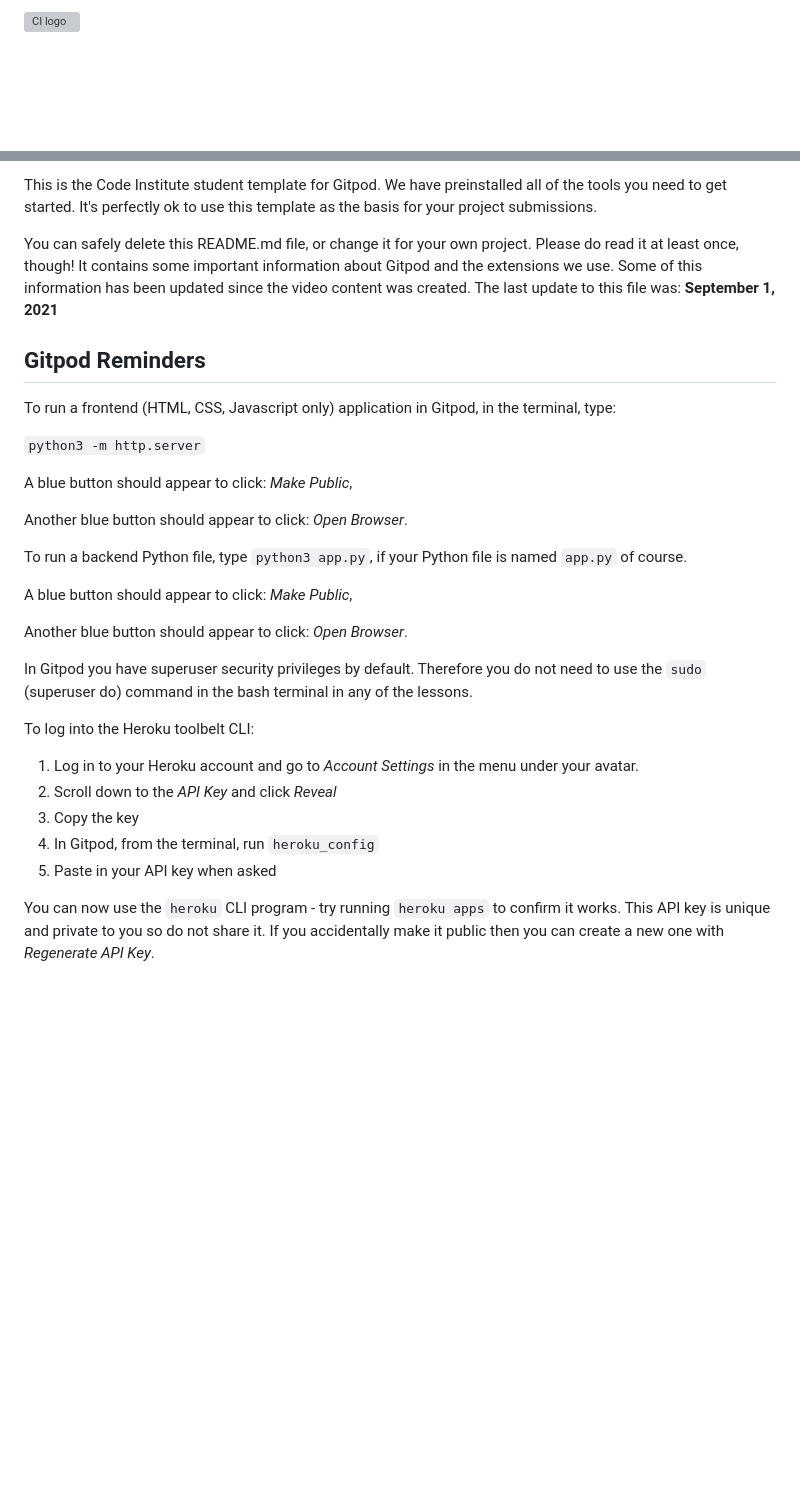
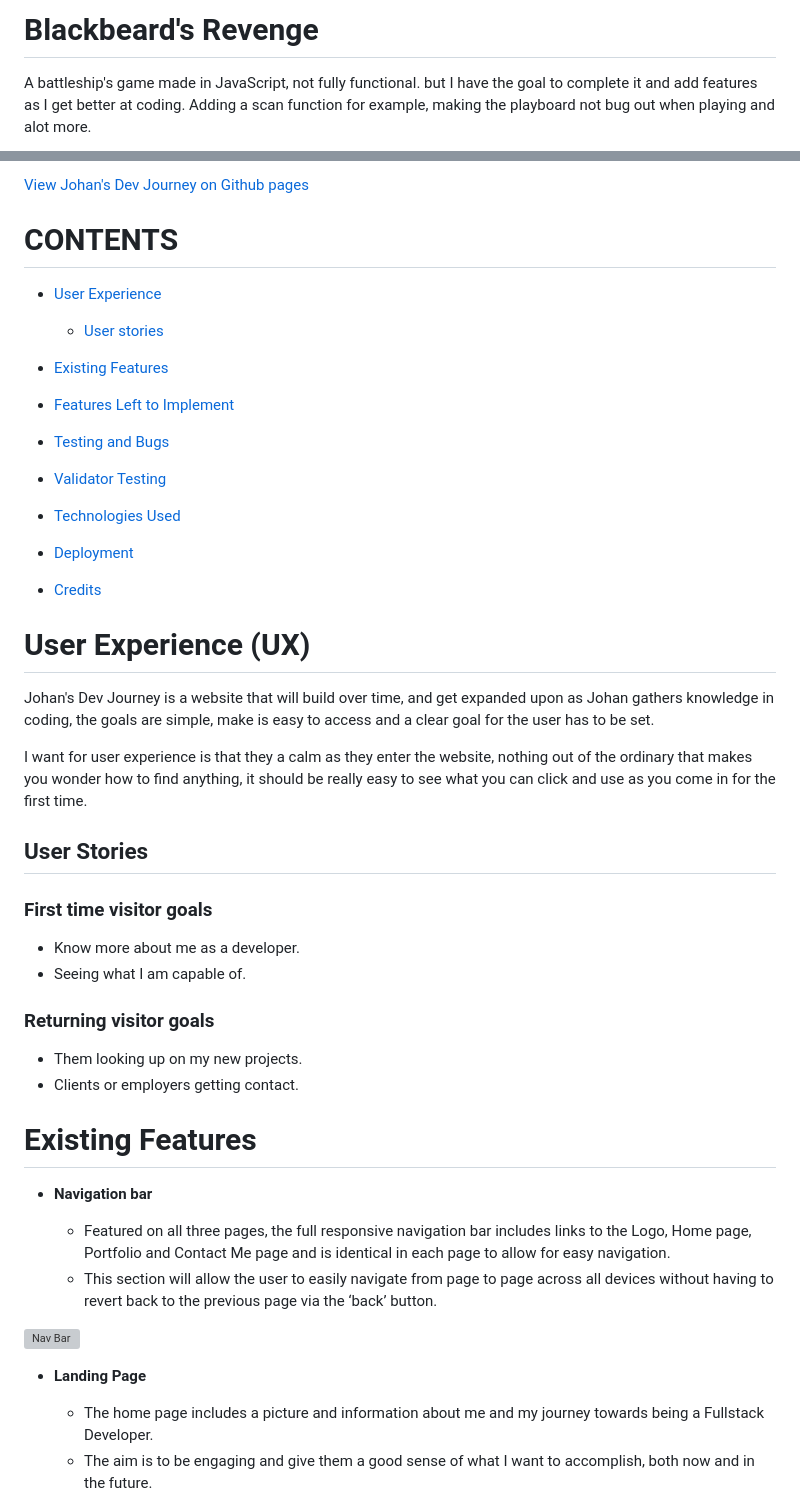
Before and after one commit to JohanABlomqvist/Blackbeard-s-Revenge-PP2, a Markdown page: README.md, 2 parts joined by grey strips. GitHub-like rendering; blank space fills up the shorter version; grey boxes are pictures that could not be loaded.

```diff
--- a/README.md
+++ b/README.md
@@ -1,2 +1,3 @@
-![CI logo](https://codeinstitute.s3.amazonaws.com/fullstack/ci_logo_small.png)
+# Blackbeard's Revenge
+A battleship's game made in JavaScript, not fully functional. but I have the goal to complete it and add features as I get better at coding. Adding a scan function for example, making the playboard not bug out when playing and alot more.
 
@@ -4,33 +5,44 @@ Welcome JohanABlomqvist,
 
-This is the Code Institute student template for Gitpod. We have preinstalled all of the tools you need to get started. It's perfectly ok to use this template as the basis for your project submissions.
+[View Johan's Dev Journey on Github pages](https://johanablomqvist.github.io/johan-dev-cv/index.html)
 
-You can safely delete this README.md file, or change it for your own project. Please do read it at least once, though! It contains some important information about Gitpod and the extensions we use. Some of this information has been updated since the video content was created. The last update to this file was: **September 1, 2021**
+# CONTENTS
+* [User Experience](#user-experience-ux)
+  * [User stories](#user-stories)
 
-## Gitpod Reminders
+* [Existing Features](#existing-features)
+* [Features Left to Implement](#features-left-to-implement)
+* [Testing and Bugs](#testing-and-bugs)
+* [Validator Testing](#validator-testing)
+* [Technologies Used](#technologies-used)
+* [Deployment](#deployment)
+* [Credits](#credits)
 
-To run a frontend (HTML, CSS, Javascript only) application in Gitpod, in the terminal, type:
+# User Experience (UX)
 
-`python3 -m http.server`
+Johan's Dev Journey is a website that will build over time, and get expanded upon as Johan gathers knowledge in coding, the goals are simple, make is easy to access and a clear goal for the user has to be set.
 
-A blue button should appear to click: _Make Public_,
+I want for user experience is that they a calm as they enter the website, nothing out of the ordinary that makes you wonder how to find anything, it should be really easy to see what you can click and use as you come in for the first time.
+## User Stories
 
-Another blue button should appear to click: _Open Browser_.
+### First time visitor goals
+- Know more about me as a developer.
+- Seeing what I am capable of.
 
-To run a backend Python file, type `python3 app.py`, if your Python file is named `app.py` of course.
+### Returning visitor goals
+- Them looking up on my new projects.
+- Clients or employers getting contact.
 
-A blue button should appear to click: _Make Public_,
+# Existing Features
 
-Another blue button should appear to click: _Open Browser_.
+- __Navigation bar__
 
-In Gitpod you have superuser security privileges by default. Therefore you do not need to use the `sudo` (superuser do) command in the bash terminal in any of the lessons.
+  - Featured on all three pages, the full responsive navigation bar includes links to the Logo, Home page, Portfolio and Contact Me page and is identical in each page to allow for easy navigation.
+  - This section will allow the user to easily navigate from page to page across all devices without having to revert back to the previous page via the ‘back’ button.
 
-To log into the Heroku toolbelt CLI:
+![Nav Bar](https://github.com/JohanABlomqvist/johan-dev-cv/blob/cae27726fa795bd4eb209c0468c33735c48c727d/assets/images/Nav-bar.PNG)
 
-1. Log in to your Heroku account and go to *Account Settings* in the menu under your avatar.
-2. Scroll down to the *API Key* and click *Reveal*
-3. Copy the key
-4. In Gitpod, from the terminal, run `heroku_config`
-5. Paste in your API key when asked
+- __Landing Page__
 
-You can now use the `heroku` CLI program - try running `heroku apps` to confirm it works. This API key is unique and private to you so do not share it. If you accidentally make it public then you can create a new one with _Regenerate API Key_.
+  - The home page includes a picture and information about me and my journey towards being a Fullstack Developer.
+   - The aim is to be engaging and give them a good sense of what I want to accomplish, both now and in the future.
 
```
Also changed, not shown: other parts of README.md (+100 -40 lines).
